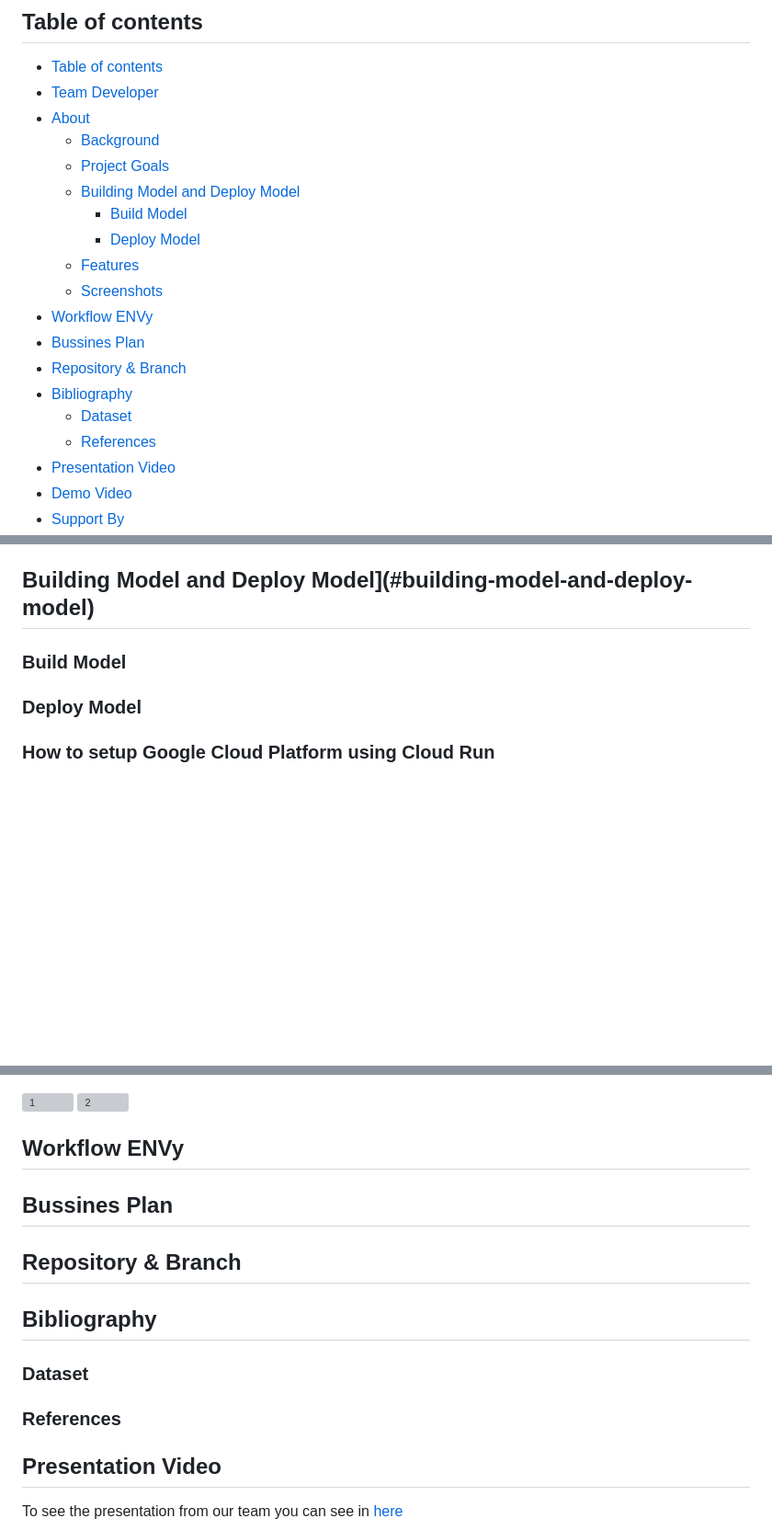
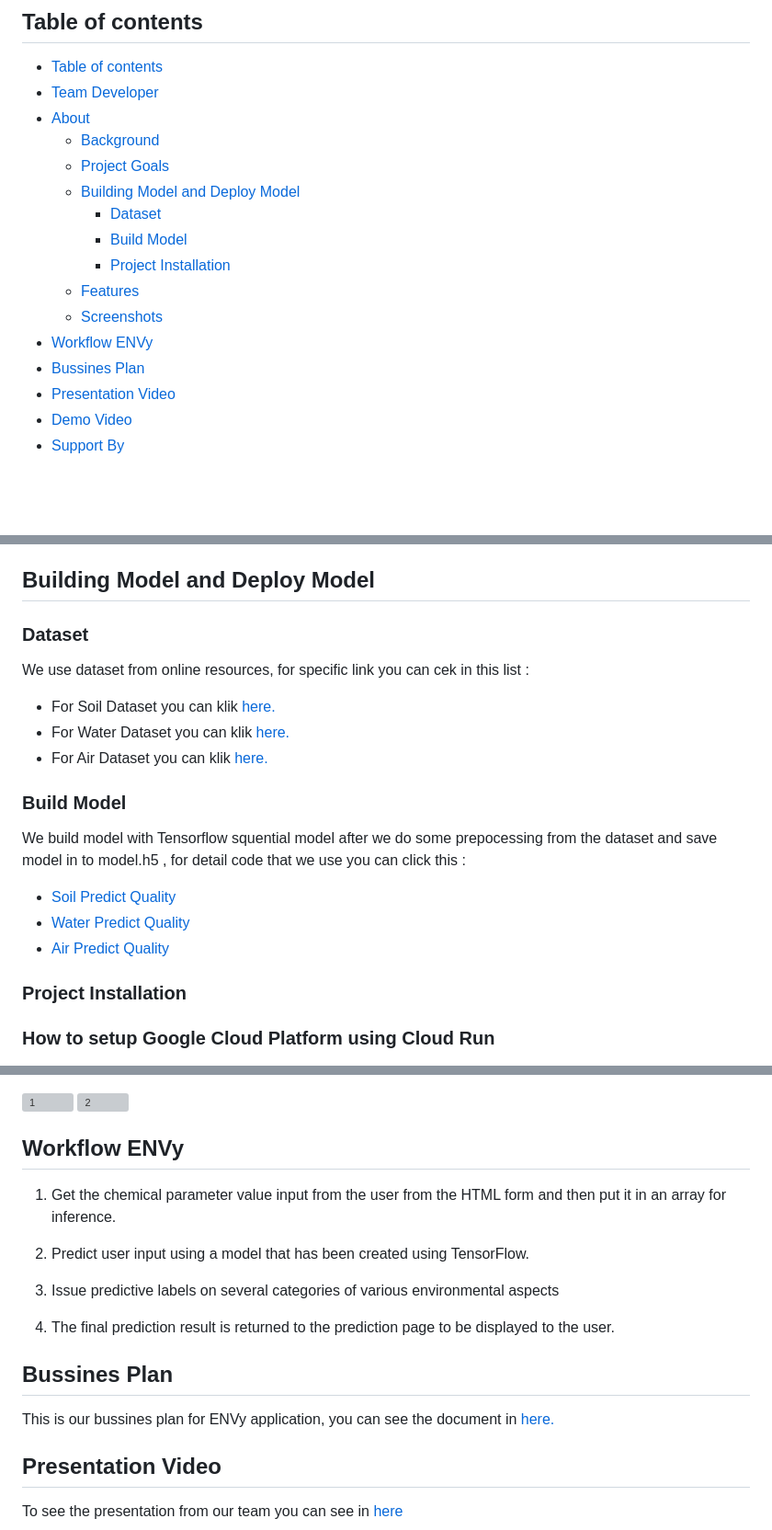
Before and after one commit to ykbintang/Envy-Bangkit2023, a Markdown page: README.md, 3 parts joined by grey strips. Shown: that part at 92% size. Rendered like a GitHub page; blank space fills up the shorter version; grey boxes are pictures that could not be loaded.

```diff
--- a/README.md
+++ b/README.md
@@ -13,16 +13,13 @@ our innovation to raise public awareness regarding environments quality !
      - [Background](#background)
      - [Project Goals](#project-goals)
      - [Building Model and Deploy Model](#building-model-and-deploy-model)
+        - [Dataset](#dataset)
         - [Build Model](#build-model)
-        - [Deploy Model](#deploy-model)
+        - [Project Installation](#project-installation)
      - [Features](#features)
      - [Screenshots](#screenshots)
 - [Workflow ENVy](#workflow-envy)
 - [Bussines Plan](#bussines-plan)
-- [Repository & Branch](#repository-&-branch)
-- [Bibliography](#bibliography)
-     - [Dataset](#dataset)
-     - [References](#references)
 - [Presentation Video](#presentation-video)
 - [Demo Video](#demo-video)
 - [Support By](#support-by)
@@ -54,11 +51,21 @@ policies. By providing reliable and comprehensive data on environmental
 quality, the application can contribute to evidence-based decision-making
 and help shape effective environmental regulations.
 
-## Building Model and Deploy Model](#building-model-and-deploy-model)
+## Building Model and Deploy Model
+
+### Dataset
+We use dataset from online resources, for specific link you can cek in this list :
+- For Soil Dataset you can klik [here.](https://www.kaggle.com/datasets/aksahaha/crop-recommendation)
+- For Water Dataset you can klik [here.](https://data.amerigeoss.org/dataset/wqi-parameter-scores-1994-2013-b0941)
+- For Air Dataset you can klik [here.](https://www.kaggle.com/datasets/hasibalmuzdadid/global-air-pollution-dataset)
 
 ### Build Model
+We build model with Tensorflow squential model after we do some prepocessing from the dataset and save model in to model.h5 , for detail code that we use you can click this :
+  - [Soil Predict Quality](https://colab.research.google.com/drive/1ePbPR4LnEpe2FCwHuwFDZhwKMnxiz2Fw?usp=drive_link)
+  - [Water Predict Quality](https://colab.research.google.com/drive/19MmQ6BhpWw09TwLgfmosaj2tB80bjAg1?usp=drive_link)
+  - [Air Predict Quality](https://colab.research.google.com/drive/17gD6_P7ClBwBsklMLaXzZ-QMBHeKwxyG?usp=drive_link)
 
-### Deploy Model
+### Project Installation
 ### How to setup Google Cloud Platform using Cloud Run
 1. Open Google Cloud Console: Open the Google Cloud Console by visiting the following URL: https://console.cloud.google.com/
 
@@ -112,16 +119,16 @@ and help shape effective environmental regulations.
 ![2](https://github.com/ykbintang/Envy-Bangkit2023/assets/126853793/8f172509-36f1-467f-b993-9d31383c89a3)
 
 ## Workflow ENVy
+1. Get the chemical parameter value input from the user from the HTML form and then put it in an array for inference.
+
+2. Predict user input using a model that has been created using TensorFlow.
+
+3. Issue predictive labels on several categories of various environmental aspects
+
+4. The final prediction result is returned to the prediction page to be displayed to the user.
 
 ## Bussines Plan
-
-## Repository & Branch
-
-## Bibliography
-
-### Dataset
-
-### References
+This is our bussines plan for ENVy application, you can see the document in [here.](https://drive.google.com/file/d/1Qss7or5RHQc1q9VPp-fwTRJWWADnSgC1/view?usp=drive_link)
 
 ## Presentation Video
 To see the presentation from our team you can see in [here](https://youtu.be/U66PEWyMAVc)
```
Also changed, not shown: other parts of README.md (+3 -3 lines).
